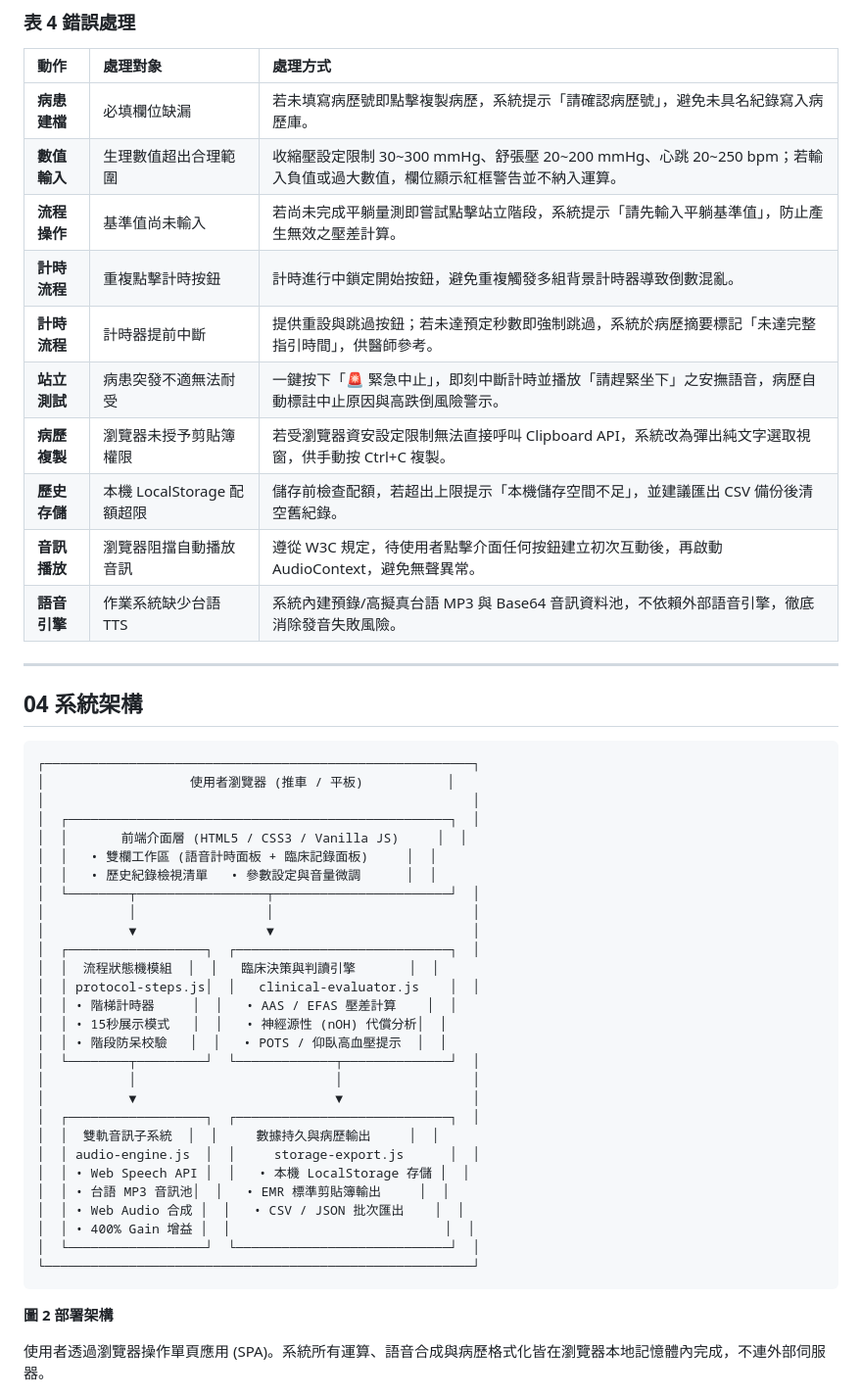
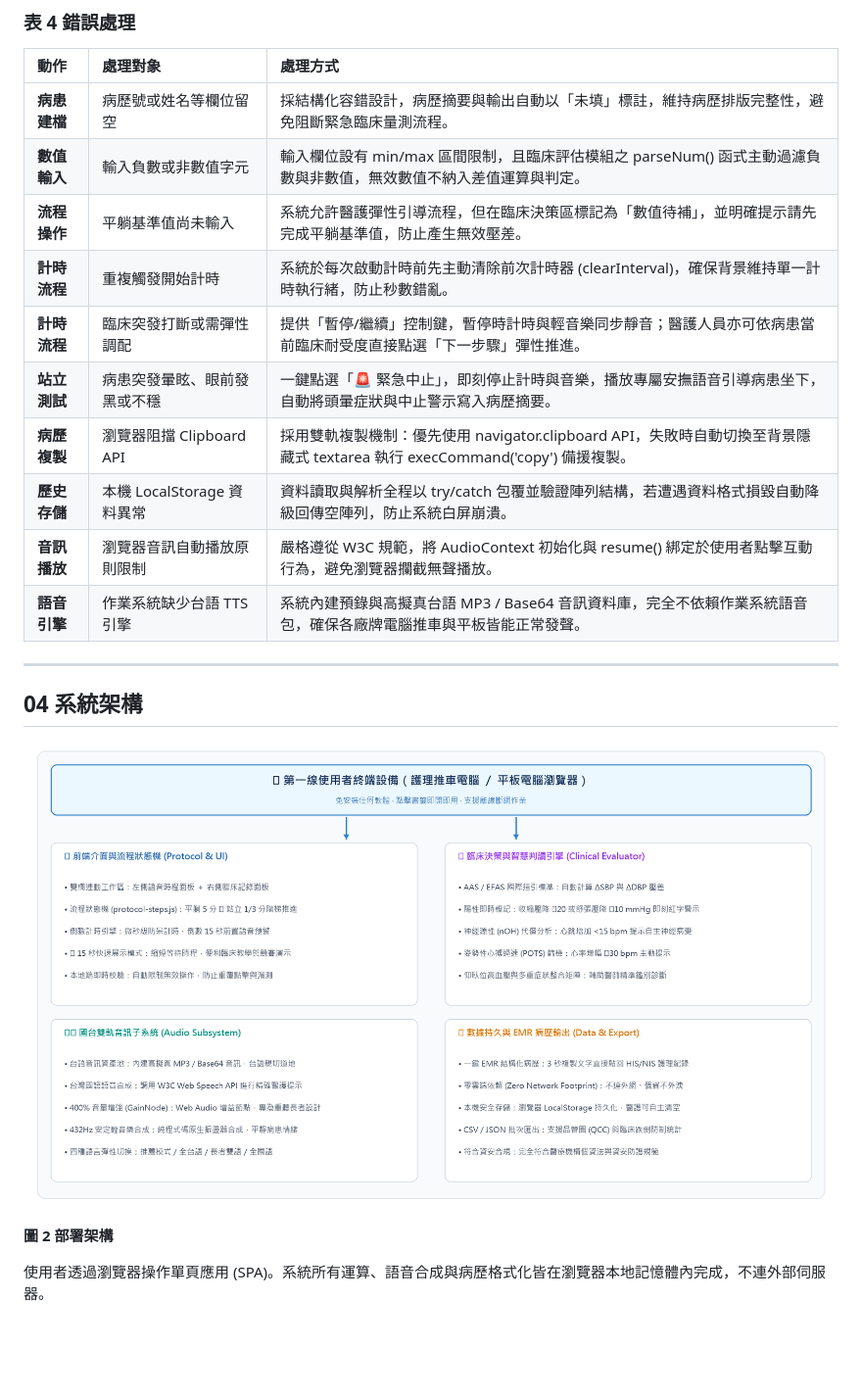
Before and after one commit to YYLoud/oh-measurement-system, a Markdown page: APP_PRD_姿勢性低血壓語音指導與臨床記錄系統.md, the part around one of its changes. Shown at 98% size. Rendered like a GitHub page; pictures changed too: architecture_f2.png (added); blank space fills up the shorter version.

````diff
--- a/APP_PRD_姿勢性低血壓語音指導與臨床記錄系統.md
+++ b/APP_PRD_姿勢性低血壓語音指導與臨床記錄系統.md
@@ -97,51 +75,23 @@
 
 | 動作 | 處理對象 | 處理方式 |
 | :--- | :--- | :--- |
-| **病患建檔** | 必填欄位缺漏 | 若未填寫病歷號即點擊複製病歷，系統提示「請確認病歷號」，避免未具名紀錄寫入病歷庫。 |
-| **數值輸入** | 生理數值超出合理範圍 | 收縮壓設定限制 30~300 mmHg、舒張壓 20~200 mmHg、心跳 20~250 bpm；若輸入負值或過大數值，欄位顯示紅框警告並不納入運算。 |
-| **流程操作** | 基準值尚未輸入 | 若尚未完成平躺量測即嘗試點擊站立階段，系統提示「請先輸入平躺基準值」，防止產生無效之壓差計算。 |
-| **計時流程** | 重複點擊計時按鈕 | 計時進行中鎖定開始按鈕，避免重複觸發多組背景計時器導致倒數混亂。 |
-| **計時流程** | 計時器提前中斷 | 提供重設與跳過按鈕；若未達預定秒數即強制跳過，系統於病歷摘要標記「未達完整指引時間」，供醫師參考。 |
-| **站立測試** | 病患突發不適無法耐受 | 一鍵按下「🚨 緊急中止」，即刻中斷計時並播放「請趕緊坐下」之安撫語音，病歷自動標註中止原因與高跌倒風險警示。 |
-| **病歷複製** | 瀏覽器未授予剪貼簿權限 | 若受瀏覽器資安設定限制無法直接呼叫 Clipboard API，系統改為彈出純文字選取視窗，供手動按 Ctrl+C 複製。 |
-| **歷史存儲** | 本機 LocalStorage 配額超限 | 儲存前檢查配額，若超出上限提示「本機儲存空間不足」，並建議匯出 CSV 備份後清空舊紀錄。 |
-| **音訊播放** | 瀏覽器阻擋自動播放音訊 | 遵從 W3C 規定，待使用者點擊介面任何按鈕建立初次互動後，再啟動 AudioContext，避免無聲異常。 |
-| **語音引擎** | 作業系統缺少台語 TTS | 系統內建預錄/高擬真台語 MP3 與 Base64 音訊資料池，不依賴外部語音引擎，徹底消除發音失敗風險。 |
+| **病患建檔** | 病歷號或姓名等欄位留空 | 採結構化容錯設計，病歷摘要與輸出自動以「未填」標註，維持病歷排版完整性，避免阻斷緊急臨床量測流程。 |
+| **數值輸入** | 輸入負數或非數值字元 | 輸入欄位設有 min/max 區間限制，且臨床評估模組之 parseNum() 函式主動過濾負數與非數值，無效數值不納入差值運算與判定。 |
+| **流程操作** | 平躺基準值尚未輸入 | 系統允許醫護彈性引導流程，但在臨床決策區標記為「數值待補」，並明確提示請先完成平躺基準值，防止產生無效壓差。 |
+| **計時流程** | 重複觸發開始計時 | 系統於每次啟動計時前先主動清除前次計時器 (clearInterval)，確保背景維持單一計時執行緒，防止秒數錯亂。 |
+| **計時流程** | 臨床突發打斷或需彈性調配 | 提供「暫停/繼續」控制鍵，暫停時計時與輕音樂同步靜音；醫護人員亦可依病患當前臨床耐受度直接點選「下一步驟」彈性推進。 |
+| **站立測試** | 病患突發暈眩、眼前發黑或不穩 | 一鍵點選「🚨 緊急中止」，即刻停止計時與音樂，播放專屬安撫語音引導病患坐下，自動將頭暈症狀與中止警示寫入病歷摘要。 |
+| **病歷複製** | 瀏覽器阻擋 Clipboard API | 採用雙軌複製機制：優先使用 navigator.clipboard API，失敗時自動切換至背景隱藏式 textarea 執行 execCommand('copy') 備援複製。 |
+| **歷史存儲** | 本機 LocalStorage 資料異常 | 資料讀取與解析全程以 try/catch 包覆並驗證陣列結構，若遭遇資料格式損毀自動降級回傳空陣列，防止系統白屏崩潰。 |
+| **音訊播放** | 瀏覽器音訊自動播放原則限制 | 嚴格遵從 W3C 規範，將 AudioContext 初始化與 resume() 綁定於使用者點擊互動行為，避免瀏覽器攔截無聲播放。 |
+| **語音引擎** | 作業系統缺少台語 TTS 引擎 | 系統內建預錄與高擬真台語 MP3 / Base64 音訊資料庫，完全不依賴作業系統語音包，確保各廠牌電腦推車與平板皆能正常發聲。 |
 
 ---
 
 ## 04 系統架構
 
-```
-┌────────────────────────────────────────────────────────┐
-│                   使用者瀏覽器 (推車 / 平板)           │
-│                                                        │
-│  ┌──────────────────────────────────────────────────┐  │
-│  │       前端介面層 (HTML5 / CSS3 / Vanilla JS)     │  │
-│  │   • 雙欄工作區 (語音計時面板 + 臨床記錄面板)     │  │
-│  │   • 歷史紀錄檢視清單   • 參數設定與音量微調      │  │
-│  └────────┬─────────────────┬───────────────────────┘  │
-│           │                 │                          │
-│           ▼                 ▼                          │
-│  ┌──────────────────┐  ┌────────────────────────────┐  │
-│  │  流程狀態機模組  │  │   臨床決策與判讀引擎       │  │
-│  │ protocol-steps.js│  │   clinical-evaluator.js    │  │
-│  │ • 階梯計時器     │  │   • AAS / EFAS 壓差計算    │  │
-│  │ • 15秒展示模式   │  │   • 神經源性 (nOH) 代償分析│  │
-│  │ • 階段防呆校驗   │  │   • POTS / 仰臥高血壓提示  │  │
-│  └────────┬─────────┘  └─────────────┬──────────────┘  │
-│           │                          │                 │
-│           ▼                          ▼                 │
-│  ┌──────────────────┐  ┌────────────────────────────┐  │
-│  │  雙軌音訊子系統  │  │     數據持久與病歷輸出     │  │
-│  │ audio-engine.js  │  │     storage-export.js      │  │
-│  │ • Web Speech API │  │   • 本機 LocalStorage 存儲 │  │
-│  │ • 台語 MP3 音訊池│  │   • EMR 標準剪貼簿輸出     │  │
-│  │ • Web Audio 合成 │  │   • CSV / JSON 批次匯出    │  │
-│  │ • 400% Gain 增益 │  │                            │  │
-│  └──────────────────┘  └────────────────────────────┘  │
-└────────────────────────────────────────────────────────┘
-```
+![圖 2 部署架構](architecture_f2.png)
+
 **圖 2 部署架構**
 
 使用者透過瀏覽器操作單頁應用 (SPA)。系統所有運算、語音合成與病歷格式化皆在瀏覽器本地記憶體內完成，不連外部伺服器。
````
Also changed, not shown: other parts of APP_PRD_姿勢性低血壓語音指導與臨床記錄系統.md (+2 -24 lines), flowchart_f1.png (added), 14 other files.
